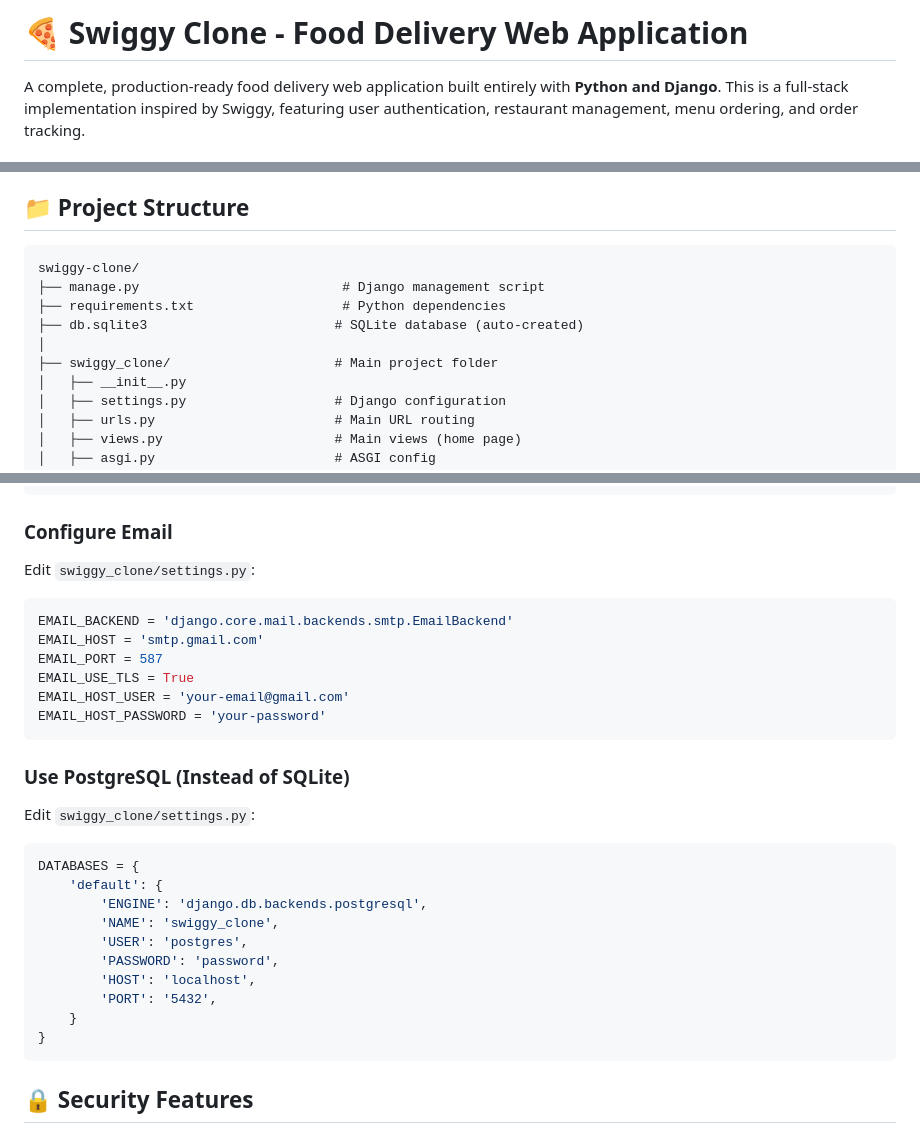
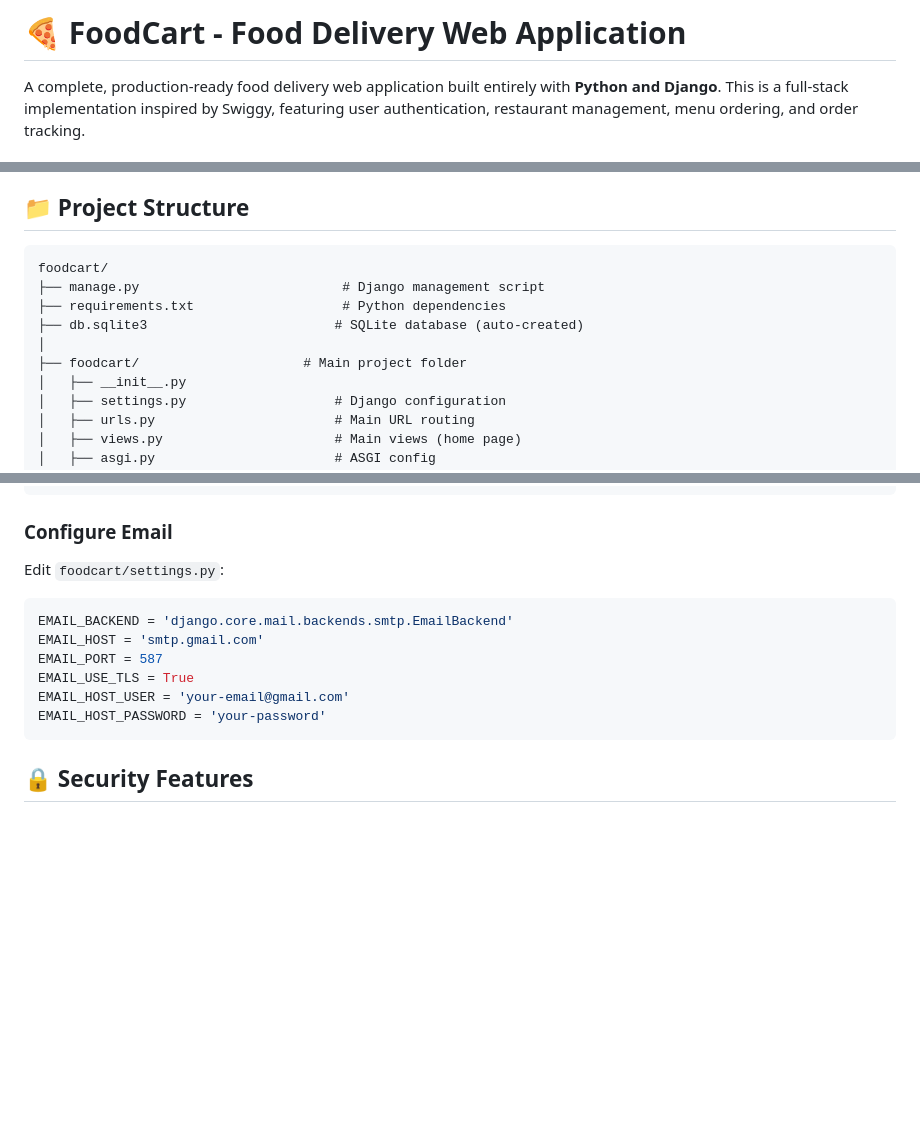
Before and after one commit to krish2434/foodcart, a Markdown page: README.md, 3 parts joined by grey strips. Drawn GitHub-style; blank space fills up the shorter version.

````diff
--- a/README.md
+++ b/README.md
@@ -1,4 +1,4 @@
-# 🍕 Swiggy Clone - Food Delivery Web Application
+# 🍕 FoodCart - Food Delivery Web Application
 
 A complete, production-ready food delivery web application built entirely with **Python and Django**. This is a full-stack implementation inspired by Swiggy, featuring user authentication, restaurant management, menu ordering, and order tracking.
 
@@ -67,12 +67,12 @@ A complete, production-ready food delivery web application built entirely with *
 ## 📁 Project Structure
 
 ```
-swiggy-clone/
+foodcart/
 ├── manage.py                          # Django management script
 ├── requirements.txt                   # Python dependencies
 ├── db.sqlite3                        # SQLite database (auto-created)
 │
-├── swiggy_clone/                     # Main project folder
+├── foodcart/                     # Main project folder
 │   ├── __init__.py
 │   ├── settings.py                   # Django configuration
 │   ├── urls.py                       # Main URL routing
@@ -281,7 +281,7 @@ Edit `/static/css/style.css`:
 ```
 
 ### Configure Email
-Edit `swiggy_clone/settings.py`:
+Edit `foodcart/settings.py`:
 ```python
 EMAIL_BACKEND = 'django.core.mail.backends.smtp.EmailBackend'
 EMAIL_HOST = 'smtp.gmail.com'
@@ -291,20 +291,6 @@ EMAIL_HOST_USER = 'your-email@gmail.com'
 EMAIL_HOST_PASSWORD = 'your-password'
 ```
 
-### Use PostgreSQL (Instead of SQLite)
-Edit `swiggy_clone/settings.py`:
-```python
-DATABASES = {
-    'default': {
-        'ENGINE': 'django.db.backends.postgresql',
-        'NAME': 'swiggy_clone',
-        'USER': 'postgres',
-        'PASSWORD': 'password',
-        'HOST': 'localhost',
-        'PORT': '5432',
-    }
-}
-```
 
 ## 🔒 Security Features
 
````
Also changed, not shown: other parts of README.md (+1 -1 lines).
